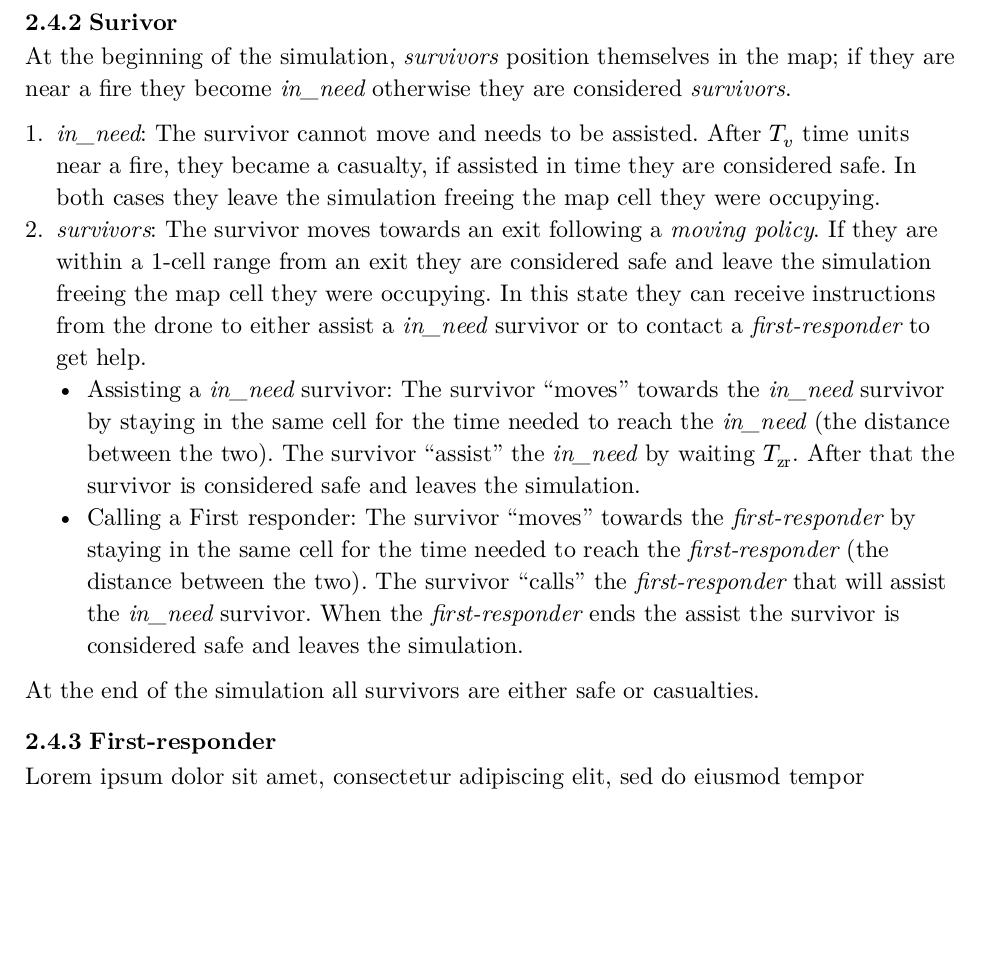
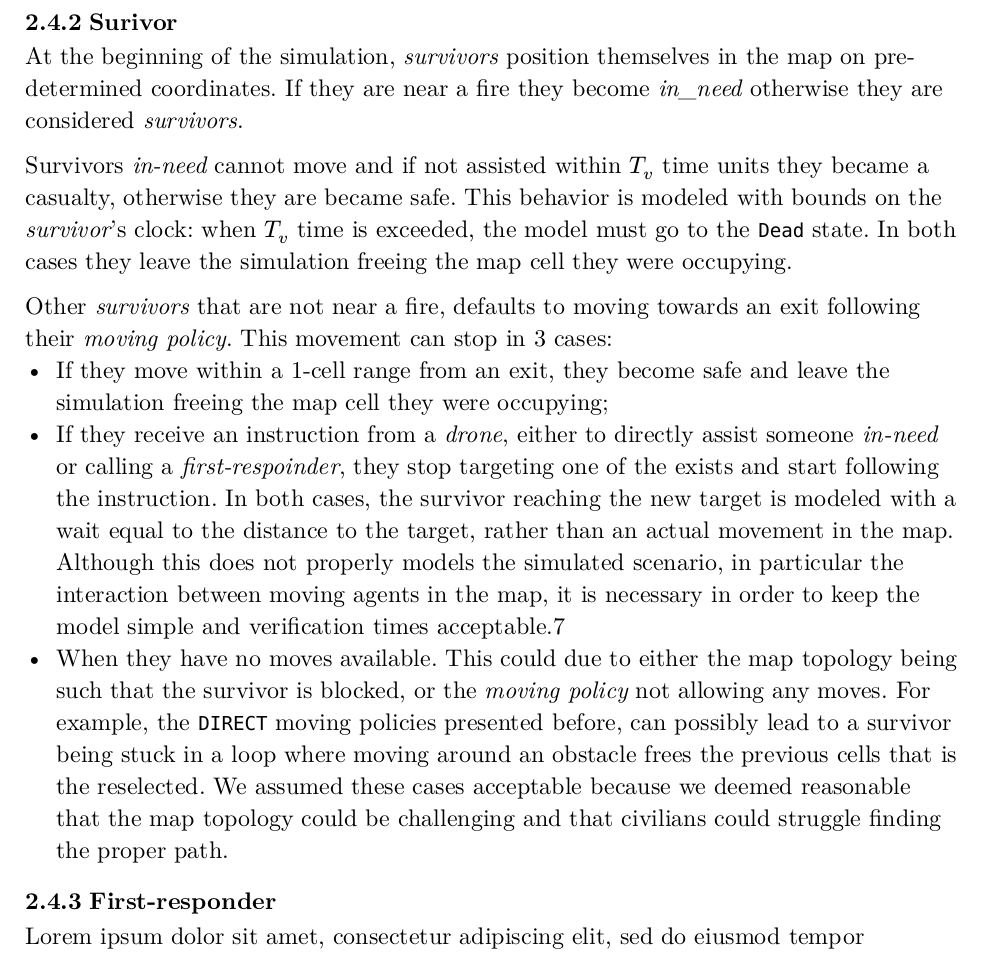
Before and after one commit to NidasioAlberto/formal-analysis-of-search-and-rescue-scenarios, a Typst document (report/main.typ): part of page 7 of 8, cut so that both start at the same text, the shorter picture padded with empty space. The pictures show the PDF file report/main.pdf that the author committed with the source.

Commit message:
Rewritten "Surivor" section of the report

```diff
--- a/report/main.typ
+++ b/report/main.typ
@@ -179,11 +179,10 @@ At the beginning of the simulation, _survivors_ position themselves in the map;
 
-+ _in_need_: The survivor cannot move and needs to be assisted. After $T_v$ time units near a fire, they became a casualty, if assisted in time they are considered safe. In both cases they leave the simulation freeing the map cell they were occupying.
-+ _survivors_: The survivor moves towards an exit following a _moving policy_. If they are within a 1-cell range from an exit they are considered safe and leave the simulation freeing the map cell they were occupying.
-  In this state they can receive instructions from the drone to either assist a _in_need_ survivor or to contact a _first-responder_ to get help.
-  - Assisting a _in_need_ survivor: The survivor "moves" towards the _in_need_ survivor by staying in the same cell for the time needed to reach the _in_need_ (the distance between the two). The survivor "assist" the _in_need_ by waiting $T_"zr"$. After that the survivor is considered safe and leaves the simulation.
-  - Calling a First responder: The survivor "moves" towards the _first-responder_ by staying in the same cell for the time needed to reach the _first-responder_ (the distance between the two). The survivor "calls" the _first-responder_ that will assist the _in_need_ survivor. When the _first-responder_ ends the assist the survivor is considered safe and leaves the simulation.
+Survivors _in-need_ cannot move and if not assisted within $T_v$ time units they became a casualty, otherwise they are became safe. This behavior is modeled with bounds on the _survivor_'s clock: when $T_v$ time is exceeded, the model must go to the `Dead` state. In both cases they leave the simulation freeing the map cell they were occupying.
 
-At the end of the simulation all survivors are either safe or casualties.
+Other _survivors_ that are not near a fire, defaults to moving towards an exit following their _moving policy_. This movement can stop in 3 cases:
+- If they move within a 1-cell range from an exit, they become safe and leave the simulation freeing the map cell they were occupying;
+- If they receive an instruction from a _drone_, either to directly assist someone _in-need_ or calling a _first-respoinder_, they stop targeting one of the exists and start following the instruction. In both cases, the survivor reaching the new target is modeled with a wait equal to the distance to the target, rather than an actual movement in the map. Although this does not properly models the simulated scenario, in particular the interaction between moving agents in the map, it is necessary in order to keep the model simple and verification times acceptable.7
+- When they have no moves available. This could due to either the map topology being such that the survivor is blocked, or the _moving policy_ not allowing any moves. For example, the `DIRECT` moving policies presented before, can possibly lead to a survivor being stuck in a loop where moving around an obstacle frees the previous cells that is the reselected. We assumed these cases acceptable because we deemed reasonable that the map topology could be challenging and that civilians could struggle finding the proper path.
 
 === First-responder
 
```
Also changed, not shown: report/main.pdf, report/main.typ (2 more changed lines).
